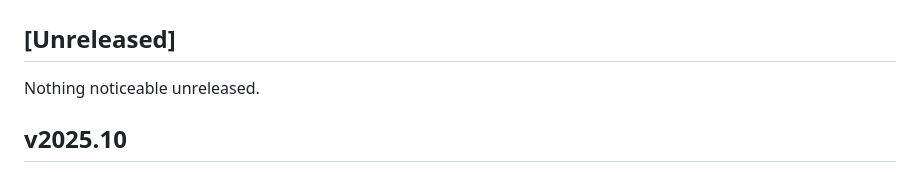
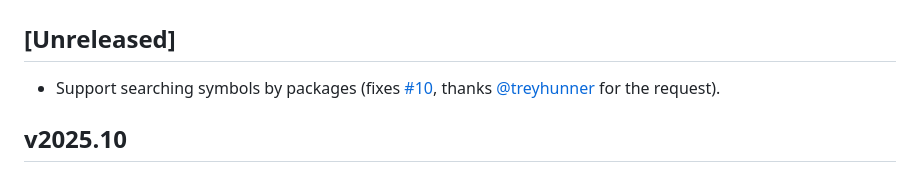
Before and after one commit to mangoumbrella/pyref.dev, a Markdown page: CHANGELOG.md, the part around the change. Drawn GitHub-style.

Commit message:
Update changelog.

```diff
--- a/CHANGELOG.md
+++ b/CHANGELOG.md
@@ -2,7 +2,7 @@
 
 ## [Unreleased]
 
-Nothing noticeable unreleased.
+- Support searching symbols by packages (fixes [#10](https://github.com/mangoumbrella/pyref.dev/issues/10), thanks [@treyhunner](https://github.com/treyhunner) for the request).
 
 ## v2025.10
 
```
